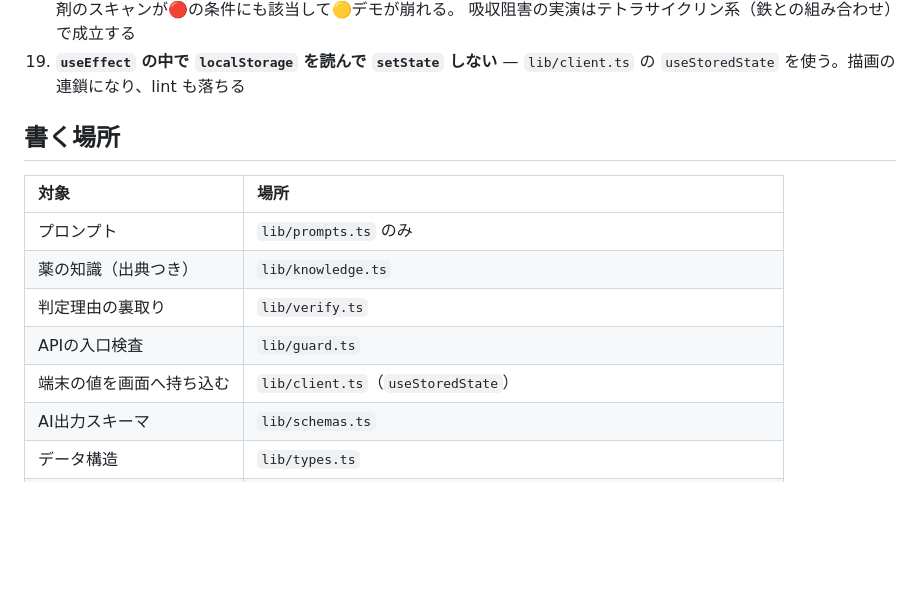
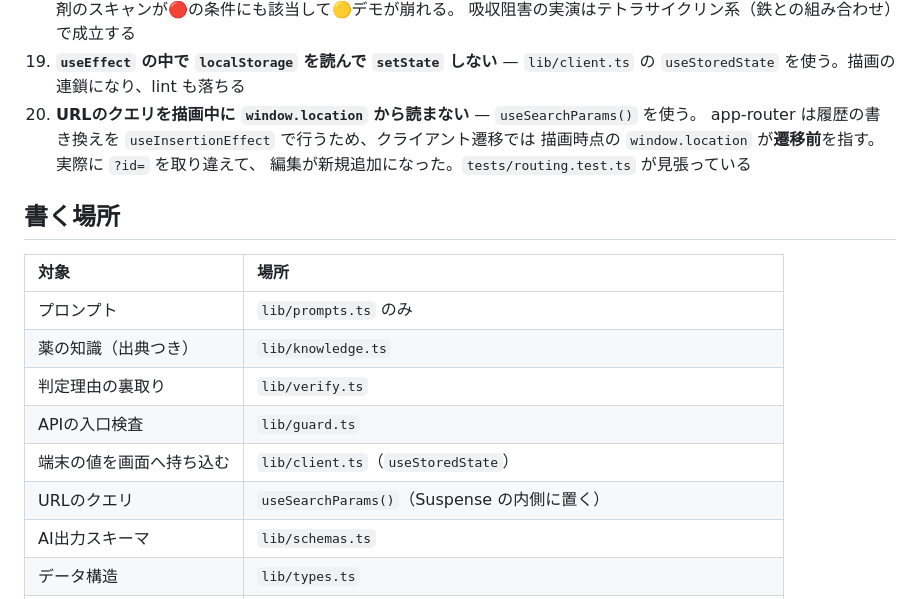
Before and after one commit to John-Frusciante/overlai, a Markdown page: AGENTS.md, the part around the change. Rendered like a GitHub page; blank space fills up the shorter version.

```diff
--- a/AGENTS.md
+++ b/AGENTS.md
@@ -59,6 +59,10 @@ This block is written and re-added by `next dev` — verify at `node_modules/nex
     吸収阻害の実演はテトラサイクリン系（鉄との組み合わせ）で成立する
 19. **`useEffect` の中で `localStorage` を読んで `setState` しない** — `lib/client.ts` の
     `useStoredState` を使う。描画の連鎖になり、lint も落ちる
+20. **URLのクエリを描画中に `window.location` から読まない** — `useSearchParams()` を使う。
+    app-router は履歴の書き換えを `useInsertionEffect` で行うため、クライアント遷移では
+    描画時点の `window.location` が**遷移前**を指す。実際に `?id=` を取り違えて、
+    編集が新規追加になった。`tests/routing.test.ts` が見張っている
 
 ## 書く場所
 
@@ -69,6 +73,7 @@ This block is written and re-added by `next dev` — verify at `node_modules/nex
 | 判定理由の裏取り | `lib/verify.ts` |
 | APIの入口検査 | `lib/guard.ts` |
 | 端末の値を画面へ持ち込む | `lib/client.ts`（`useStoredState`） |
+| URLのクエリ | `useSearchParams()`（Suspense の内側に置く） |
 | AI出力スキーマ | `lib/schemas.ts` |
 | データ構造 | `lib/types.ts` |
 | localStorage | `lib/storage.ts` |
```
Also changed, not shown: docs/DEVELOPMENT.md (+19 -0 lines), docs/TESTING.md (+1 -0 lines).
